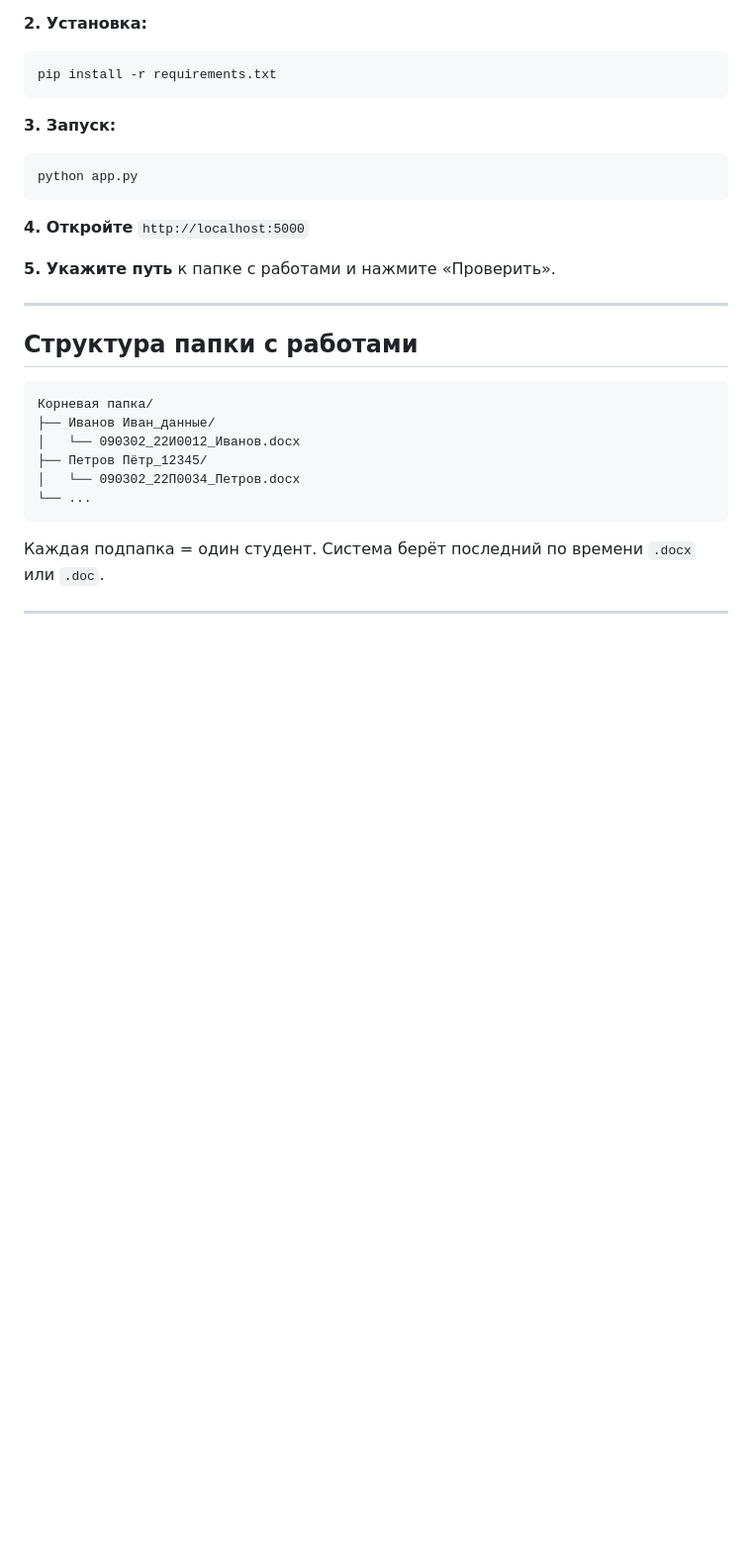
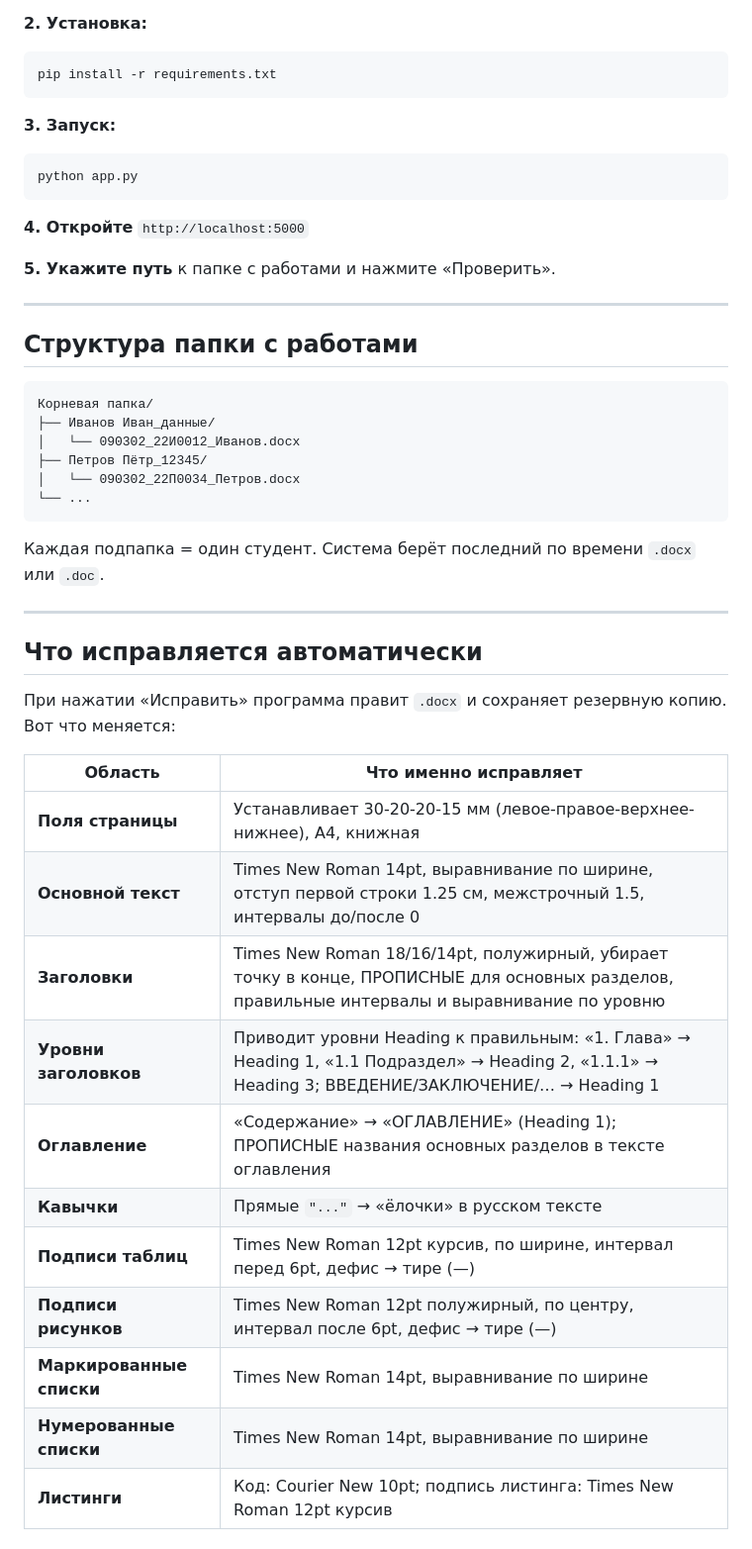
Before and after one commit to 10q4attention/normokontrol-autofix, a Markdown page: README.md, the part around one of its changes. Shown at 99% size. GitHub-like rendering; blank space fills up the shorter version.

Commit message:
docs: добавить разделы об авто-исправлении и ручных правках в README
Co-Authored-By: Claude Sonnet 4.6 <noreply@anthropic.com>

````diff
--- a/README.md
+++ b/README.md
@@ -44,3 +44,24 @@ python app.py
 ```
 
 Каждая подпапка = один студент. Система берёт последний по времени `.docx` или `.doc`.
+
+---
+
+## Что исправляется автоматически
+
+При нажатии «Исправить» программа правит `.docx` и сохраняет резервную копию. Вот что меняется:
+
+| Область | Что именно исправляет |
+|---------|----------------------|
+| **Поля страницы** | Устанавливает 30-20-20-15 мм (левое-правое-верхнее-нижнее), A4, книжная |
+| **Основной текст** | Times New Roman 14pt, выравнивание по ширине, отступ первой строки 1.25 см, межстрочный 1.5, интервалы до/после 0 |
+| **Заголовки** | Times New Roman 18/16/14pt, полужирный, убирает точку в конце, ПРОПИСНЫЕ для основных разделов, правильные интервалы и выравнивание по уровню |
+| **Уровни заголовков** | Приводит уровни Heading к правильным: «1. Глава» → Heading 1, «1.1 Подраздел» → Heading 2, «1.1.1» → Heading 3; ВВЕДЕНИЕ/ЗАКЛЮЧЕНИЕ/… → Heading 1 |
+| **Оглавление** | «Содержание» → «ОГЛАВЛЕНИЕ» (Heading 1); ПРОПИСНЫЕ названия основных разделов в тексте оглавления |
+| **Кавычки** | Прямые `"..."` → «ёлочки» в русском тексте |
+| **Подписи таблиц** | Times New Roman 12pt курсив, по ширине, интервал перед 6pt, дефис → тире (—) |
+| **Подписи рисунков** | Times New Roman 12pt полужирный, по центру, интервал после 6pt, дефис → тире (—) |
+| **Маркированные списки** | Times New Roman 14pt, выравнивание по ширине |
+| **Нумерованные списки** | Times New Roman 14pt, выравнивание по ширине |
+| **Листинги** | Код: Courier New 10pt; подпись листинга: Times New Roman 12pt курсив |
+
````
Also changed, not shown: other parts of README.md (+14 -0 lines).
